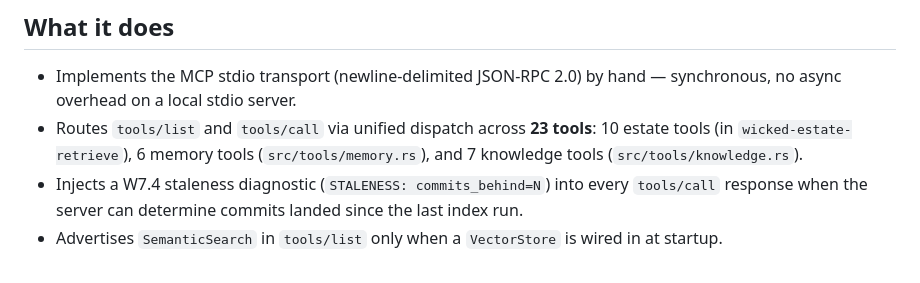
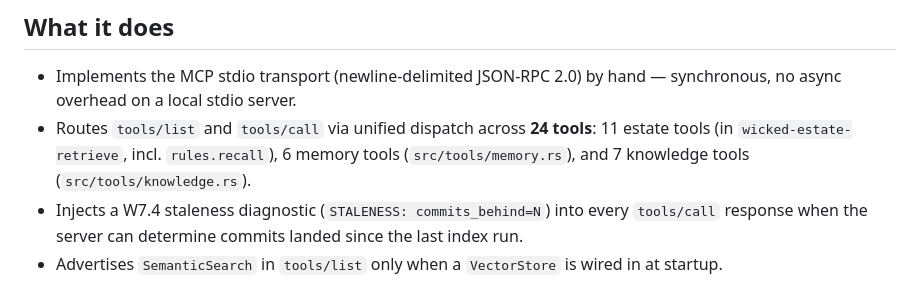
Before and after one commit to mikeparcewski/wicked-estate, a Markdown page: crates/wicked-estate-mcp/README.md, the part around the change. Drawn GitHub-style.

Commit message:
docs(mcp): crate README tool count 23→24 (11 estate incl. rules.recall) — matches sc009's pinned registry
The last doc still citing the pre-rules.recall surface; sc009 asserts
tools/list returns exactly 24 with all 4 stores open.

Co-Authored-By: Claude Fable 5 <noreply@anthropic.com>

```diff
--- a/crates/wicked-estate-mcp/README.md
+++ b/crates/wicked-estate-mcp/README.md
@@ -5,7 +5,7 @@ MCP stdio server that exposes the wicked-estate retrieval tools to LLM agents ov
 ## What it does
 
 - Implements the MCP stdio transport (newline-delimited JSON-RPC 2.0) by hand — synchronous, no async overhead on a local stdio server.
-- Routes `tools/list` and `tools/call` via unified dispatch across **23 tools**: 10 estate tools (in `wicked-estate-retrieve`), 6 memory tools (`src/tools/memory.rs`), and 7 knowledge tools (`src/tools/knowledge.rs`).
+- Routes `tools/list` and `tools/call` via unified dispatch across **24 tools**: 11 estate tools (in `wicked-estate-retrieve`, incl. `rules.recall`), 6 memory tools (`src/tools/memory.rs`), and 7 knowledge tools (`src/tools/knowledge.rs`).
 - Injects a W7.4 staleness diagnostic (`STALENESS: commits_behind=N`) into every `tools/call` response when the server can determine commits landed since the last index run.
 - Advertises `SemanticSearch` in `tools/list` only when a `VectorStore` is wired in at startup.
 - `handle_request` and `handle_request_ctx` are pure functions (no I/O) so all routing logic is fully unit-tested without a running server.
```
